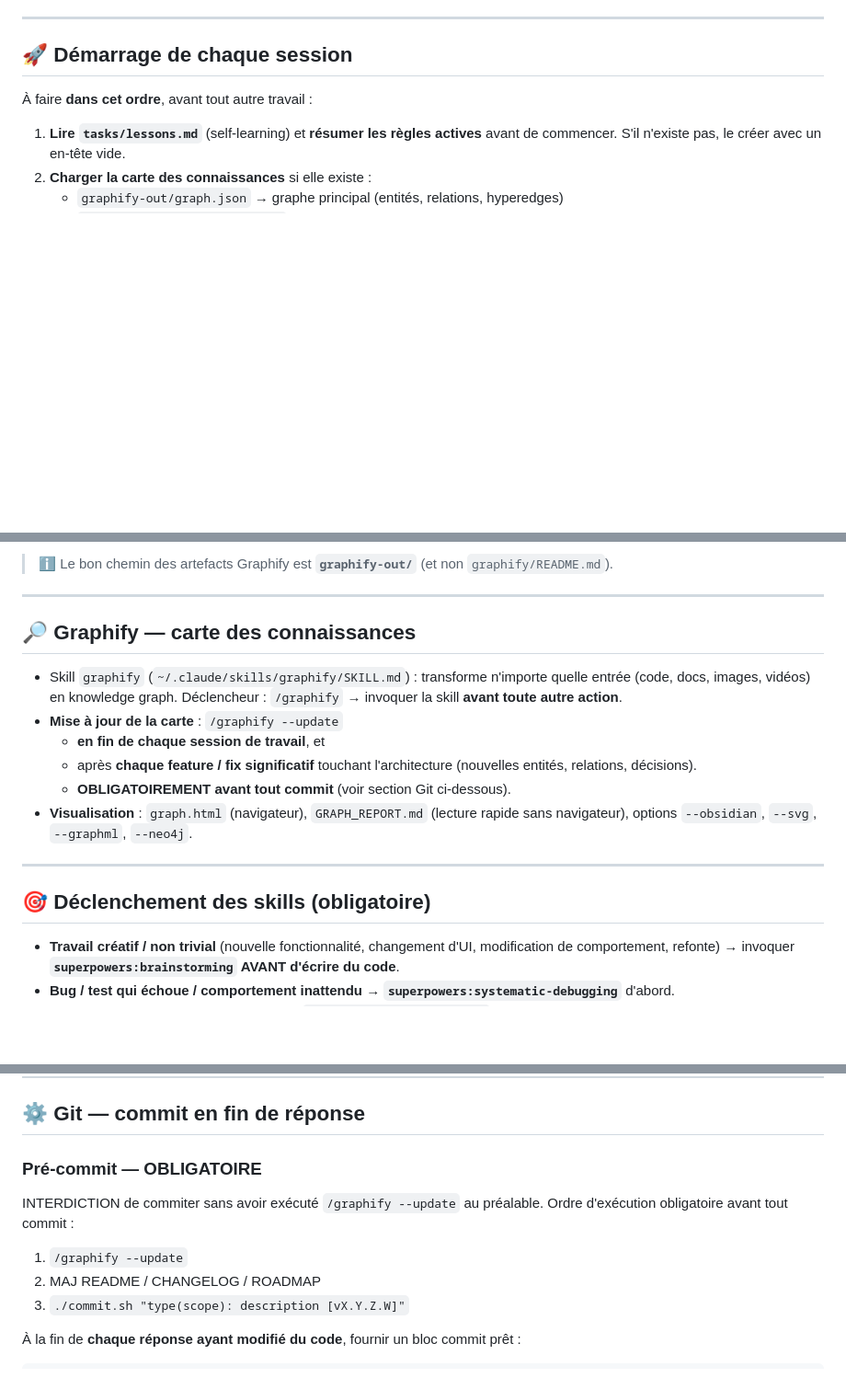
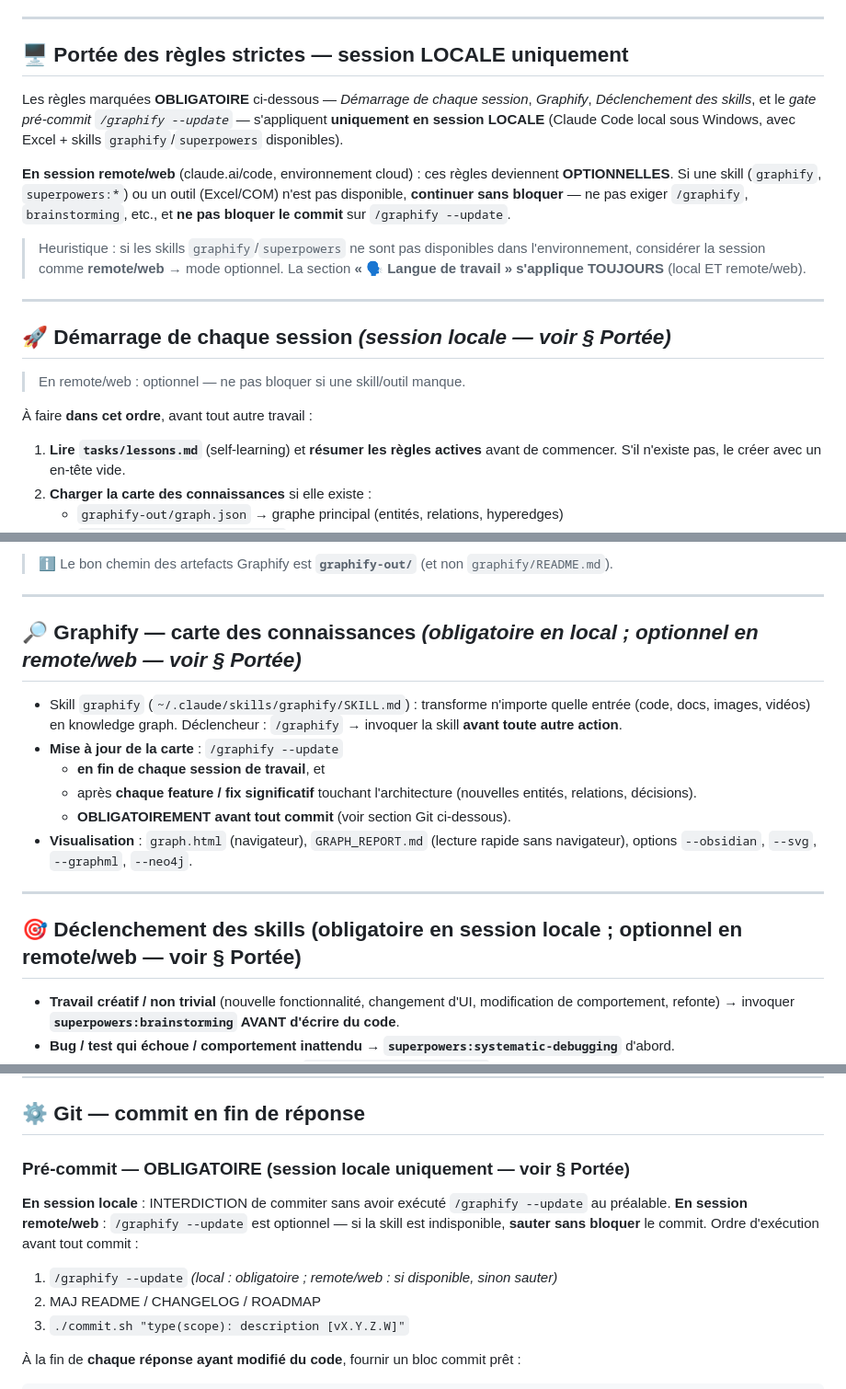
Before and after one commit to fdaubercy/suivi-conso-carburant, a Markdown page: CLAUDE.md, 3 parts joined by grey strips. Shown at 92% size. GitHub-like rendering; blank space fills up the shorter version.

Commit message:
docs(config): regles strictes limitees aux sessions locales (optionnelles en remote/web)
Clause de Portee : Demarrage, Graphify, Declenchement des skills et le gate
pre-commit /graphify --update sont OBLIGATOIRES en session locale uniquement
(Windows + Excel + skills graphify/superpowers). En remote/web (claude.ai/code)
ils deviennent optionnels : continuer sans bloquer si une skill/outil manque,
ne pas bloquer le commit sur graphify --update. La section "Langue de travail"
s'applique toujours (local et remote/web).

```diff
--- a/CLAUDE.md
+++ b/CLAUDE.md
@@ -13,7 +13,19 @@
 
 ---
 
-## 🚀 Démarrage de chaque session
+## 🖥️ Portée des règles strictes — session LOCALE uniquement
+
+Les règles marquées **OBLIGATOIRE** ci-dessous — *Démarrage de chaque session*, *Graphify*, *Déclenchement des skills*, et le *gate pré-commit `/graphify --update`* — s'appliquent **uniquement en session LOCALE** (Claude Code local sous Windows, avec Excel + skills `graphify`/`superpowers` disponibles).
+
+**En session remote/web** (claude.ai/code, environnement cloud) : ces règles deviennent **OPTIONNELLES**. Si une skill (`graphify`, `superpowers:*`) ou un outil (Excel/COM) n'est pas disponible, **continuer sans bloquer** — ne pas exiger `/graphify`, `brainstorming`, etc., et **ne pas bloquer le commit** sur `/graphify --update`.
+
+> Heuristique : si les skills `graphify`/`superpowers` ne sont pas disponibles dans l'environnement, considérer la session comme **remote/web** → mode optionnel. La section **« 🗣️ Langue de travail » s'applique TOUJOURS** (local ET remote/web).
+
+---
+
+## 🚀 Démarrage de chaque session *(session locale — voir § Portée)*
+
+> En remote/web : optionnel — ne pas bloquer si une skill/outil manque.
 
 À faire **dans cet ordre**, avant tout autre travail :
 
@@ -30,7 +42,7 @@
 
 ---
 
-## 🔎 Graphify — carte des connaissances
+## 🔎 Graphify — carte des connaissances *(obligatoire en local ; optionnel en remote/web — voir § Portée)*
 
 - Skill `graphify` (`~/.claude/skills/graphify/SKILL.md`) : transforme n'importe quelle entrée (code, docs, images, vidéos) en knowledge graph. Déclencheur : `/graphify` → invoquer la skill **avant toute autre action**.
 - **Mise à jour de la carte** : `/graphify --update`
@@ -41,7 +53,7 @@
 
 ---
 
-## 🎯 Déclenchement des skills (obligatoire)
+## 🎯 Déclenchement des skills (obligatoire en session locale ; optionnel en remote/web — voir § Portée)
 
 - **Travail créatif / non trivial** (nouvelle fonctionnalité, changement d'UI, modification de comportement, refonte) → invoquer **`superpowers:brainstorming` AVANT d'écrire du code**.
 - **Bug / test qui échoue / comportement inattendu** → **`superpowers:systematic-debugging`** d'abord.
@@ -217,10 +229,11 @@ Lors de l'exécution d'un **plan multi-étapes** :
 
 ## ⚙️ Git — commit en fin de réponse
 
-### Pré-commit — OBLIGATOIRE
-INTERDICTION de commiter sans avoir exécuté `/graphify --update` au préalable.
-Ordre d'exécution obligatoire avant tout commit :
-1. `/graphify --update`
+### Pré-commit — OBLIGATOIRE (session locale uniquement — voir § Portée)
+**En session locale** : INTERDICTION de commiter sans avoir exécuté `/graphify --update` au préalable.
+**En session remote/web** : `/graphify --update` est optionnel — si la skill est indisponible, **sauter sans bloquer** le commit.
+Ordre d'exécution avant tout commit :
+1. `/graphify --update` *(local : obligatoire ; remote/web : si disponible, sinon sauter)*
 2. MAJ README / CHANGELOG / ROADMAP
 3. `./commit.sh "type(scope): description [vX.Y.Z.W]"`
 
```
